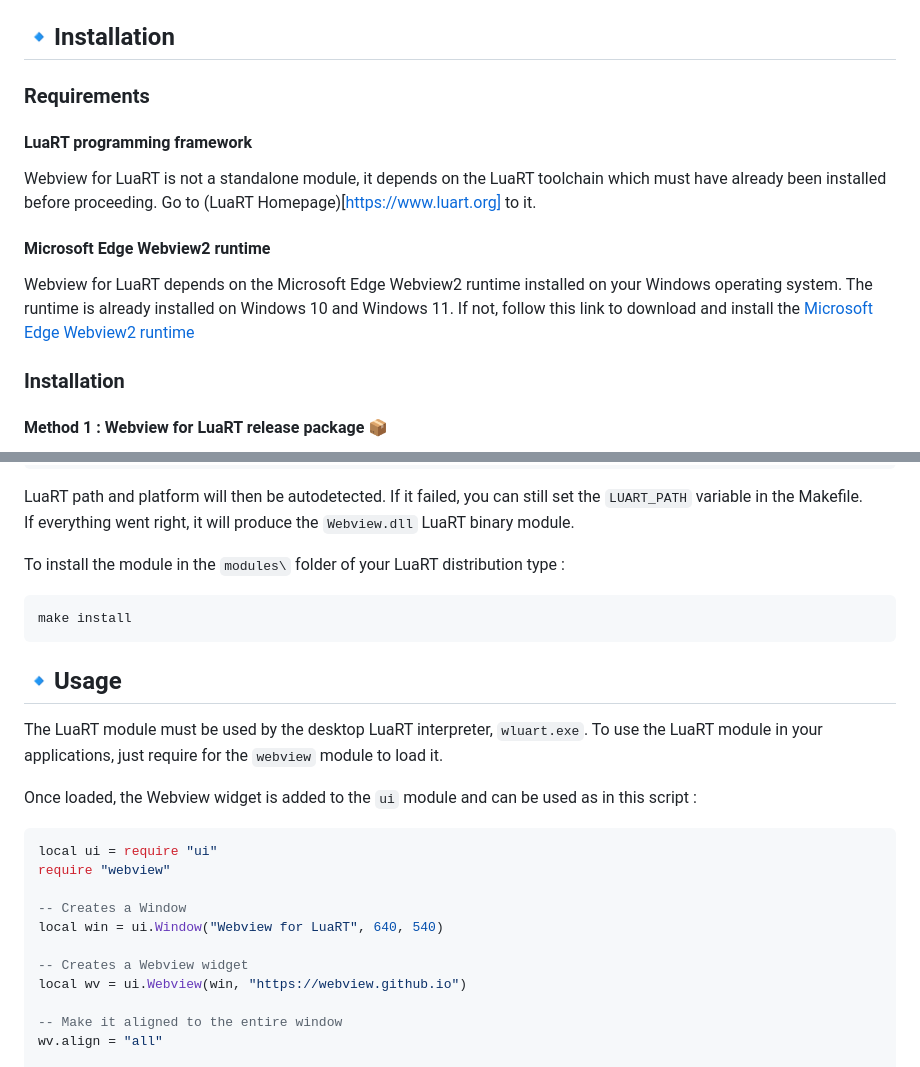
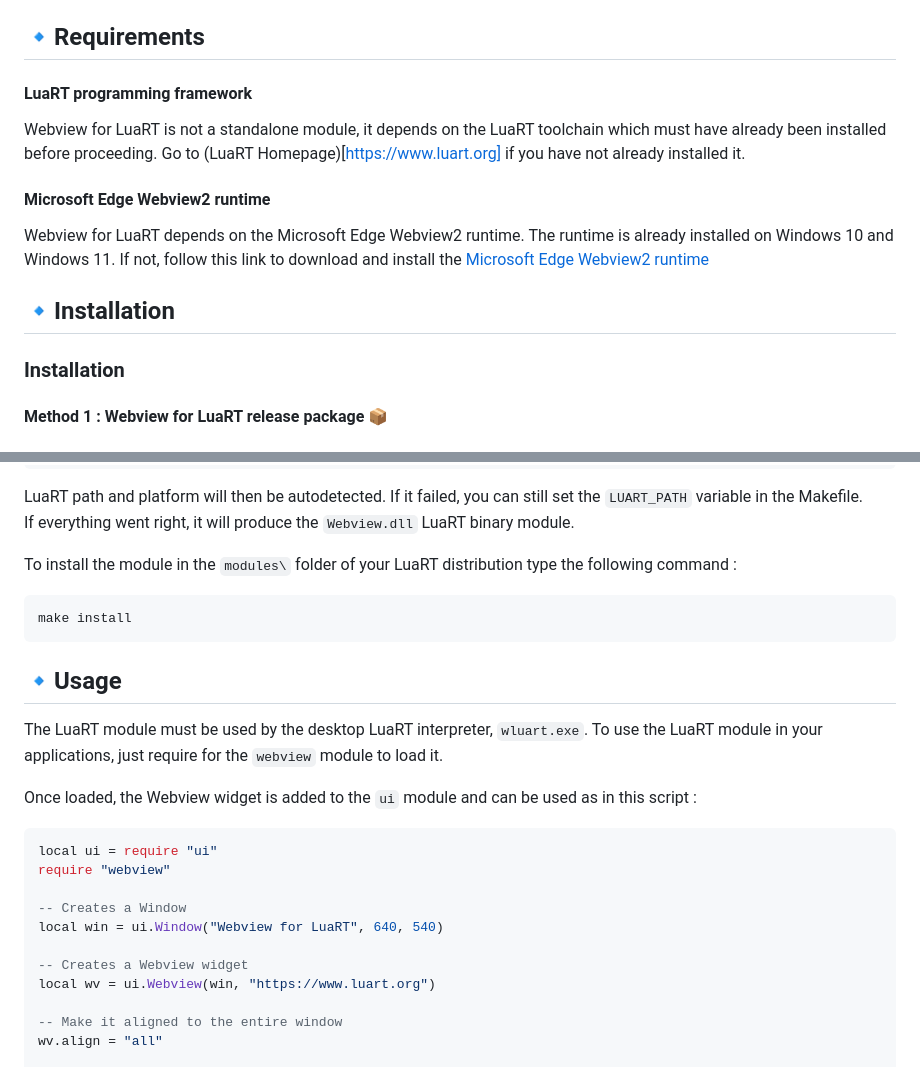
Before and after one commit to samyeyo/Webview, a Markdown page: README.md, 2 parts joined by grey strips. GitHub-like rendering.

````diff
--- a/README.md
+++ b/README.md
@@ -26,17 +27,17 @@
 - Render files from a virtual host (ie a local folder)
 - No other dependencies (no need for `Webview2Loader.dll`)
 
-## :small_blue_diamond:Installation
-
-### Requirements
+## :small_blue_diamond:Requirements
 
 #### LuaRT programming framework
 Webview for LuaRT is not a standalone module, it depends on the LuaRT toolchain which must have already been installed before proceeding.
-Go to (LuaRT Homepage)[https://www.luart.org] to it.
+Go to (LuaRT Homepage)[https://www.luart.org] if you have not already installed it.
 
 #### Microsoft Edge Webview2 runtime
-Webview for LuaRT depends on the Microsoft Edge Webview2 runtime installed on your Windows operating system.
+Webview for LuaRT depends on the Microsoft Edge Webview2 runtime.
 The runtime is already installed on Windows 10 and Windows 11. If not, follow this link to download and install the [Microsoft Edge Webview2 runtime](https://developer.microsoft.com/fr-fr/microsoft-edge/webview2/)
+
+## :small_blue_diamond:Installation
 
 ### Installation
 
@@ -63,7 +64,7 @@ make
 LuaRT path and platform will then be autodetected. If it failed, you can still set the `LUART_PATH` variable in the Makefile.
 If everything went right, it will produce the `Webview.dll` LuaRT binary module.
 
-To install the module in the `modules\` folder of your LuaRT distribution type :
+To install the module in the `modules\` folder of your LuaRT distribution type the following command :
 
 ```
 make install
@@ -74,6 +75,7 @@ The LuaRT module must be used by the desktop LuaRT interpreter, `wluart.exe`.
 To use the LuaRT module in your applications, just require for the `webview` module to load it.
 
 Once loaded, the Webview widget is added to the `ui` module and can be used as in this script :
+
 ```lua
 local ui = require "ui"
 require "webview"
@@ -82,7 +84,7 @@ require "webview"
 local win = ui.Window("Webview for LuaRT", 640, 540)
 
 -- Creates a Webview widget
-local wv = ui.Webview(win, "https://webview.github.io")
+local wv = ui.Webview(win, "https://www.luart.org")
 
 -- Make it aligned to the entire window
 wv.align = "all"
````
Also changed, not shown: other parts of README.md (+3 -2 lines).
